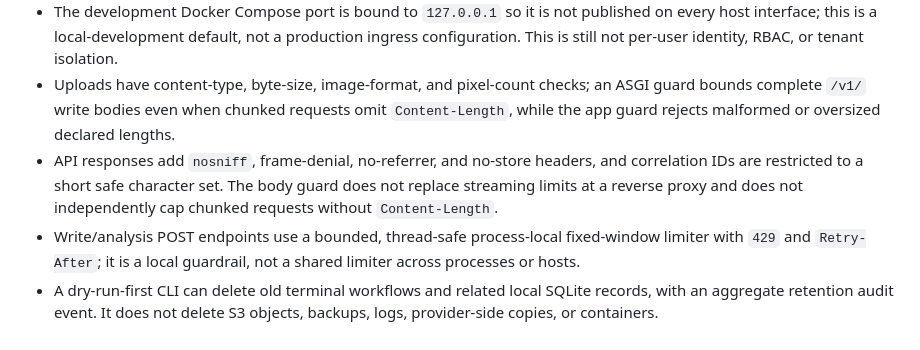
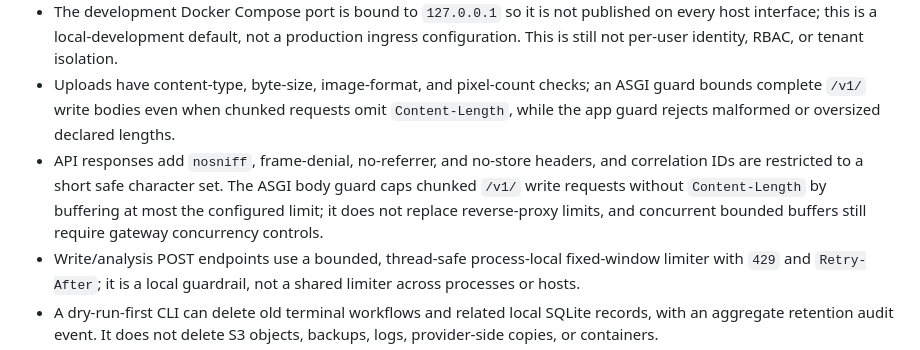
Before and after one commit to varunpothu/DebugLens, a Markdown page: docs/production-readiness.md, the part around the change. Drawn GitHub-style.

Commit message:
docs: clarify chunked request body protection

```diff
--- a/docs/production-readiness.md
+++ b/docs/production-readiness.md
@@ -7,7 +7,7 @@
 - API supports a configured shared bearer token; startup outside `local`, `development`, and `test` refuses tokens shorter than 32 non-whitespace characters. Non-local workflow audit events use the configured `API_SERVICE_ACTOR` rather than trusting actor labels supplied in request bodies.
 - The development Docker Compose port is bound to `127.0.0.1` so it is not published on every host interface; this is a local-development default, not a production ingress configuration. This is still not per-user identity, RBAC, or tenant isolation.
 - Uploads have content-type, byte-size, image-format, and pixel-count checks; an ASGI guard bounds complete `/v1/` write bodies even when chunked requests omit `Content-Length`, while the app guard rejects malformed or oversized declared lengths.
-- API responses add `nosniff`, frame-denial, no-referrer, and no-store headers, and correlation IDs are restricted to a short safe character set. The body guard does not replace streaming limits at a reverse proxy and does not independently cap chunked requests without `Content-Length`.
+- API responses add `nosniff`, frame-denial, no-referrer, and no-store headers, and correlation IDs are restricted to a short safe character set. The ASGI body guard caps chunked `/v1/` write requests without `Content-Length` by buffering at most the configured limit; it does not replace reverse-proxy limits, and concurrent bounded buffers still require gateway concurrency controls.
 - Write/analysis POST endpoints use a bounded, thread-safe process-local fixed-window limiter with `429` and `Retry-After`; it is a local guardrail, not a shared limiter across processes or hosts.
 - A dry-run-first CLI can delete old terminal workflows and related local SQLite records, with an aggregate retention audit event. It does not delete S3 objects, backups, logs, provider-side copies, or containers.
 - Common sensitive text patterns are redacted before outbound vision-provider calls.
```
